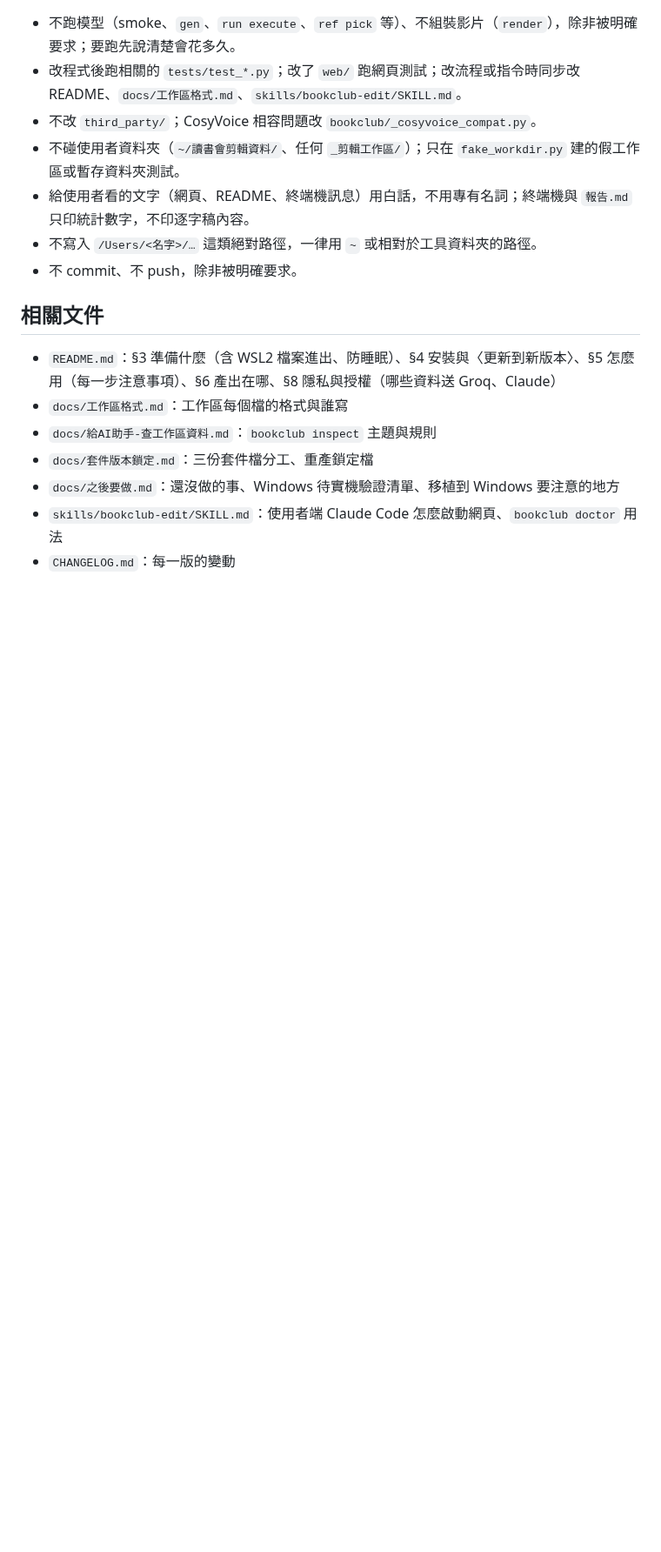
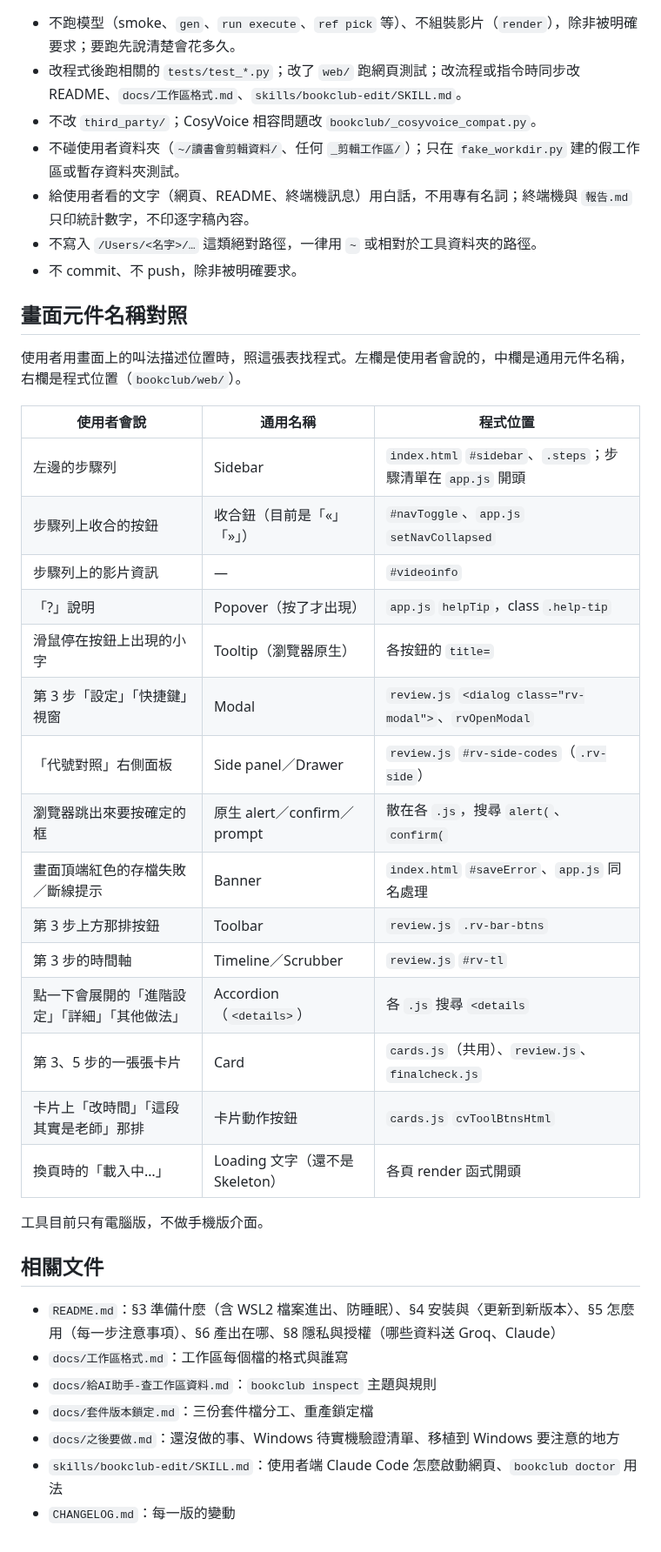
Before and after one commit to YU-HSUAN-florinnlin/bookclub-edit, a Markdown page: CLAUDE.md, the part around the change. Shown at 87% size. Drawn GitHub-style; blank space fills up the shorter version.

Commit message:
CLAUDE.md：畫面元件名稱對照（#262）
Co-Authored-By: Claude Opus 5.5 <noreply@anthropic.com>

```diff
--- a/CLAUDE.md
+++ b/CLAUDE.md
@@ -91,6 +91,30 @@
 - 不寫入 `/Users/<名字>/…` 這類絕對路徑，一律用 `~` 或相對於工具資料夾的路徑。
 - 不 commit、不 push，除非被明確要求。
 
+## 畫面元件名稱對照
+
+使用者用畫面上的叫法描述位置時，照這張表找程式。左欄是使用者會說的，中欄是通用元件名稱，右欄是程式位置（`bookclub/web/`）。
+
+| 使用者會說 | 通用名稱 | 程式位置 |
+|---|---|---|
+| 左邊的步驟列 | Sidebar | `index.html` `#sidebar`、`.steps`；步驟清單在 `app.js` 開頭 |
+| 步驟列上收合的按鈕 | 收合鈕（目前是「«」「»」） | `#navToggle`、`app.js` `setNavCollapsed` |
+| 步驟列上的影片資訊 | — | `#videoinfo` |
+| 「?」說明 | Popover（按了才出現） | `app.js` `helpTip`，class `.help-tip` |
+| 滑鼠停在按鈕上出現的小字 | Tooltip（瀏覽器原生） | 各按鈕的 `title=` |
+| 第 3 步「設定」「快捷鍵」視窗 | Modal | `review.js` `<dialog class="rv-modal">`、`rvOpenModal` |
+| 「代號對照」右側面板 | Side panel／Drawer | `review.js` `#rv-side-codes`（`.rv-side`） |
+| 瀏覽器跳出來要按確定的框 | 原生 alert／confirm／prompt | 散在各 `.js`，搜尋 `alert(`、`confirm(` |
+| 畫面頂端紅色的存檔失敗／斷線提示 | Banner | `index.html` `#saveError`、`app.js` 同名處理 |
+| 第 3 步上方那排按鈕 | Toolbar | `review.js` `.rv-bar-btns` |
+| 第 3 步的時間軸 | Timeline／Scrubber | `review.js` `#rv-tl` |
+| 點一下會展開的「進階設定」「詳細」「其他做法」 | Accordion（`<details>`） | 各 `.js` 搜尋 `<details` |
+| 第 3、5 步的一張張卡片 | Card | `cards.js`（共用）、`review.js`、`finalcheck.js` |
+| 卡片上「改時間」「這段其實是老師」那排 | 卡片動作按鈕 | `cards.js` `cvToolBtnsHtml` |
+| 換頁時的「載入中…」 | Loading 文字（還不是 Skeleton） | 各頁 render 函式開頭 |
+
+工具目前只有電腦版，不做手機版介面。
+
 ## 相關文件
 
 - `README.md`：§3 準備什麼（含 WSL2 檔案進出、防睡眠）、§4 安裝與〈更新到新版本〉、§5 怎麼用（每一步注意事項）、§6 產出在哪、§8 隱私與授權（哪些資料送 Groq、Claude）
```
